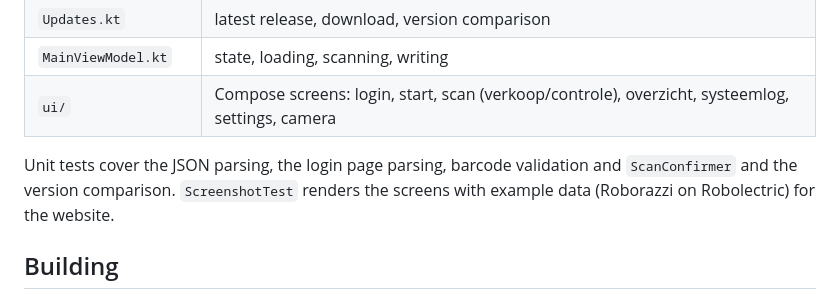
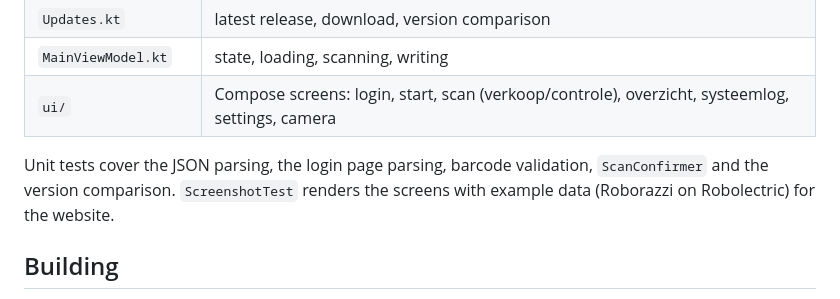
Before and after one commit to rsnel/kaartscan, a Markdown page: README.md, the part around the change. Drawn GitHub-style.

Commit message:
README: tests sentence
Co-Authored-By: Claude Opus 5.5 <noreply@anthropic.com>
Claude-Session: https://claude.ai/code/session_01PSB2jJ12yjXXRUNHmECj6w

```diff
--- a/README.md
+++ b/README.md
@@ -237,9 +237,9 @@ notice.
 | `MainViewModel.kt` | state, loading, scanning, writing |
 | `ui/` | Compose screens: login, start, scan (verkoop/controle), overzicht, systeemlog, settings, camera |
 
-Unit tests cover the JSON parsing, the login page parsing, barcode validation and
-`ScanConfirmer` and the version comparison. `ScreenshotTest` renders the screens with example data (Roborazzi on
-Robolectric) for the website.
+Unit tests cover the JSON parsing, the login page parsing, barcode validation,
+`ScanConfirmer` and the version comparison. `ScreenshotTest` renders the screens with
+example data (Roborazzi on Robolectric) for the website.
 
 ## Building
 
```
